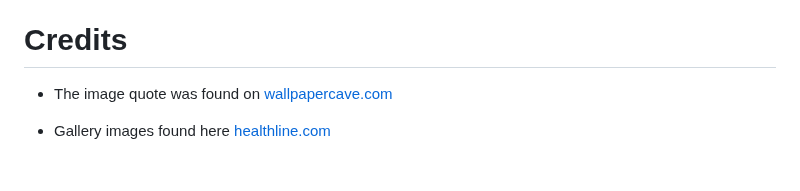
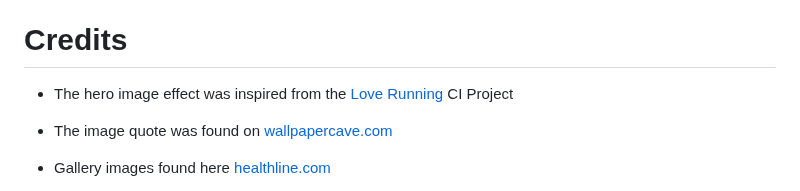
Before and after one commit to Issam-Allymis/S-G-F, a Markdown page: README.md, the part around the change. Drawn GitHub-style; blank space fills up the shorter version.

Commit message:
Update README.md
Signed-off-by: Issam-Allymis <126810074+Issam-Allymis@users.noreply.github.com>

```diff
--- a/README.md
+++ b/README.md
@@ -173,7 +173,7 @@ See image below
  6. A link to the deployed site will appear after receiving a pop-up notification at the top of the page.
 
 # Credits
-
+- The hero image effect was inspired from the [Love Running]() CI Project
 - The image quote was found on [wallpapercave.com](https://wallpapercave.com/bodybuilding-iphone-wallpapers)
 
 - Gallery images found here [healthline.com](https://www.healthline.com/health-news/women-urged-to-exercise-vigorously-to-stay-heart-healthy)
```
